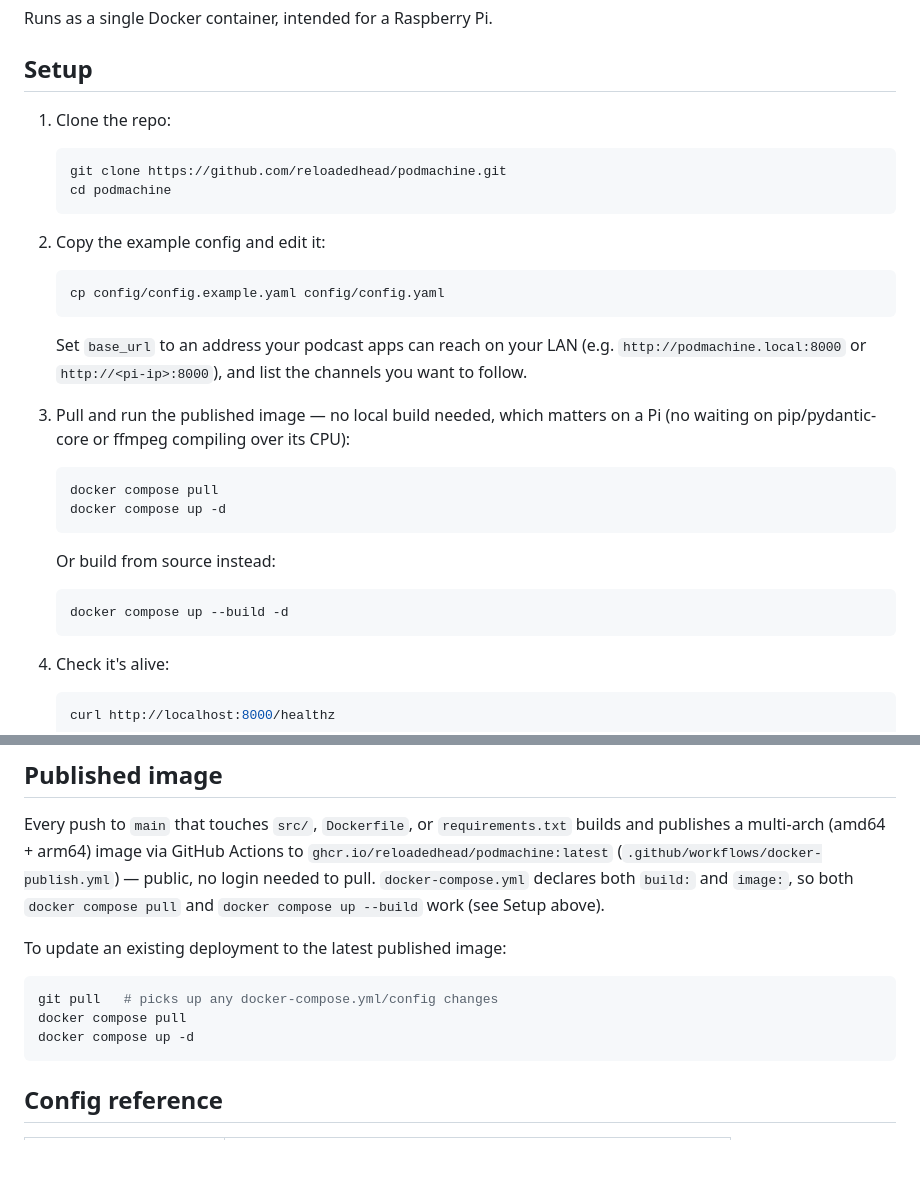
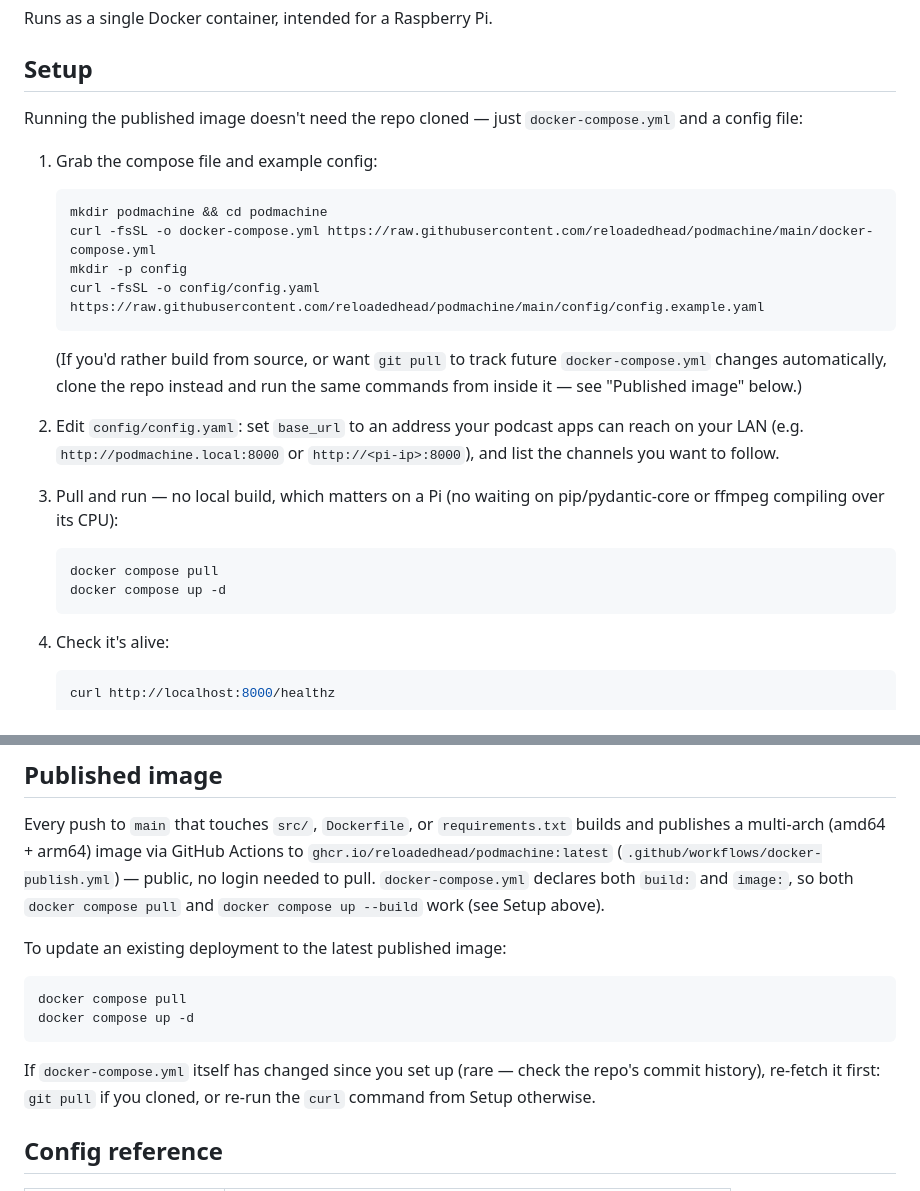
Before and after one commit to reloadedhead/podmachine, a Markdown page: README.md, 2 parts joined by grey strips. GitHub-like rendering; blank space fills up the shorter version.

Commit message:
Setup doesn't need a git clone — just the compose file and config
Verified directly: docker-compose.yml's build: . is simply unused by
docker compose pull/up unless --build is passed, so a bare
docker-compose.yml plus config/config.yaml is sufficient to run the
published image. Tested by fetching only those two files via curl into
an empty directory (no Dockerfile, no source) and confirming
compose pull && up -d works end to end.

Setup now leads with that minimal path; cloning is offered as an
explicit alternative for building from source or tracking future
docker-compose.yml changes via git pull.

Co-Authored-By: Claude Sonnet 5 <noreply@anthropic.com>

````diff
--- a/README.md
+++ b/README.md
@@ -7,36 +7,32 @@ Runs as a single Docker container, intended for a Raspberry Pi.
 
 ## Setup
 
-1. Clone the repo:
+Running the published image doesn't need the repo cloned — just
+`docker-compose.yml` and a config file:
+
+1. Grab the compose file and example config:
 
    ```bash
-   git clone https://github.com/reloadedhead/podmachine.git
-   cd podmachine
+   mkdir podmachine && cd podmachine
+   curl -fsSL -o docker-compose.yml https://raw.githubusercontent.com/reloadedhead/podmachine/main/docker-compose.yml
+   mkdir -p config
+   curl -fsSL -o config/config.yaml https://raw.githubusercontent.com/reloadedhead/podmachine/main/config/config.example.yaml
    ```
 
-2. Copy the example config and edit it:
+   (If you'd rather build from source, or want `git pull` to track future
+   `docker-compose.yml` changes automatically, clone the repo instead and
+   run the same commands from inside it — see "Published image" below.)
 
-   ```bash
-   cp config/config.example.yaml config/config.yaml
-   ```
+2. Edit `config/config.yaml`: set `base_url` to an address your podcast
+   apps can reach on your LAN (e.g. `http://podmachine.local:8000` or
+   `http://<pi-ip>:8000`), and list the channels you want to follow.
 
-   Set `base_url` to an address your podcast apps can reach on your LAN
-   (e.g. `http://podmachine.local:8000` or `http://<pi-ip>:8000`), and list
-   the channels you want to follow.
-
-3. Pull and run the published image — no local build needed, which
-   matters on a Pi (no waiting on pip/pydantic-core or ffmpeg compiling
-   over its CPU):
+3. Pull and run — no local build, which matters on a Pi (no waiting on
+   pip/pydantic-core or ffmpeg compiling over its CPU):
 
    ```bash
    docker compose pull
    docker compose up -d
-   ```
-
-   Or build from source instead:
-
-   ```bash
-   docker compose up --build -d
    ```
 
 4. Check it's alive:
@@ -83,10 +79,13 @@ above).
 To update an existing deployment to the latest published image:
 
 ```bash
-git pull   # picks up any docker-compose.yml/config changes
 docker compose pull
 docker compose up -d
 ```
+
+If `docker-compose.yml` itself has changed since you set up (rare —
+check the repo's commit history), re-fetch it first: `git pull` if you
+cloned, or re-run the `curl` command from Setup otherwise.
 
 ## Config reference
 
````
